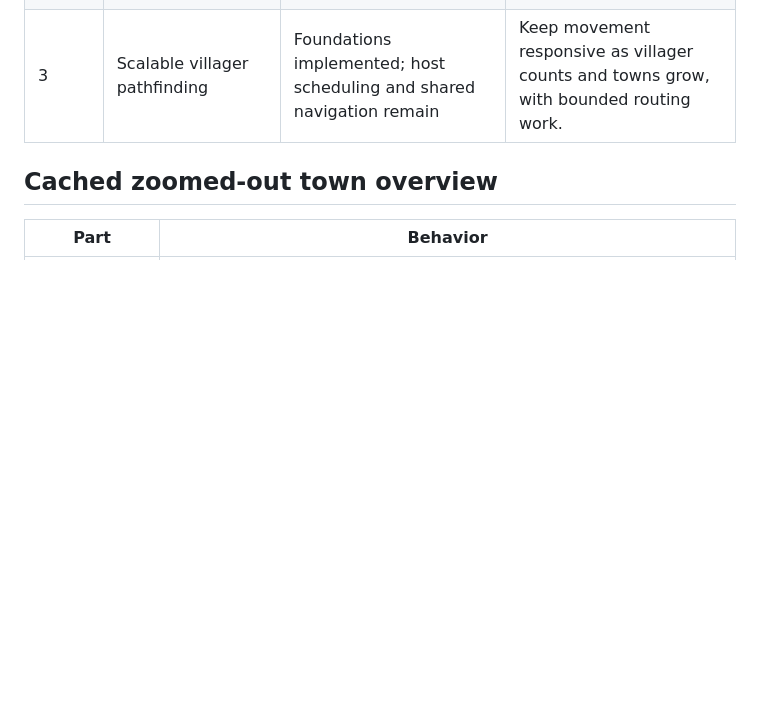
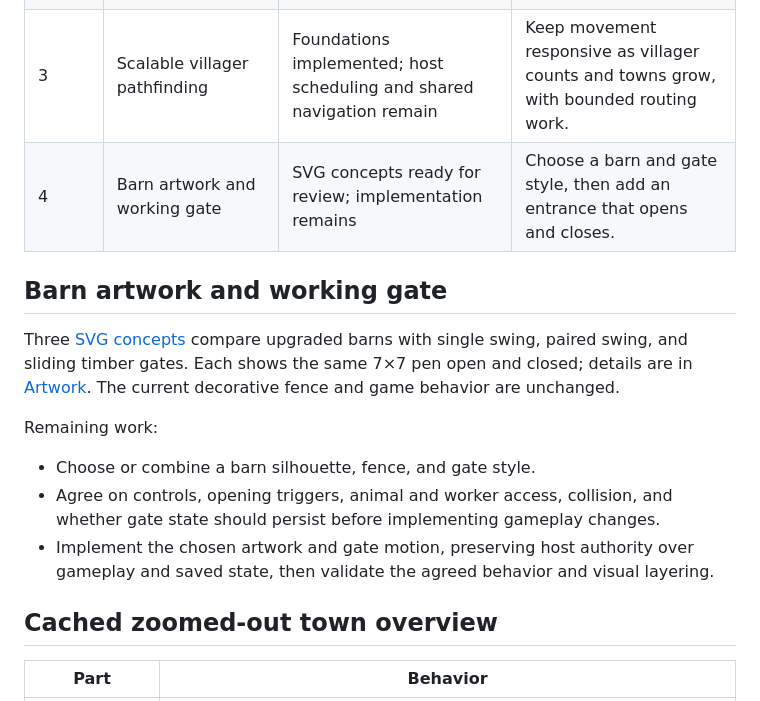
Before and after one commit to Loevano/grass-valley, a Markdown page: docs/ROADMAP.md, the part around the change. Rendered like a GitHub page; blank space fills up the shorter version.

```diff
--- a/docs/ROADMAP.md
+++ b/docs/ROADMAP.md
@@ -8,6 +8,22 @@ and cache rules are in [Backend](BACKEND.md#cached-zoomed-out-map).
 | 1     | Cached zoomed-out town overview    | Implemented              | Show the landscape and city sizes without refreshing animated scene detail.                                      |
 | 2     | Production line balancing          | Wood and grain implemented; fishing remains | Develop clear fishing chains with capped staffing and simple upgrades. |
 | 3     | Scalable villager pathfinding       | Foundations implemented; host scheduling and shared navigation remain | Keep movement responsive as villager counts and towns grow, with bounded routing work. |
+| 4     | Barn artwork and working gate | SVG concepts ready for review; implementation remains | Choose a barn and gate style, then add an entrance that opens and closes. |
+
+## Barn artwork and working gate
+
+Three [SVG concepts](barn-concepts.svg) compare upgraded barns with single swing,
+paired swing, and sliding timber gates. Each shows the same 7×7 pen open and
+closed; details are in [Artwork](ARTWORK.md#barn-and-gate-concepts).
+The current decorative fence and game behavior are unchanged.
+
+Remaining work:
+
+- Choose or combine a barn silhouette, fence, and gate style.
+- Agree on controls, opening triggers, animal and worker access, collision, and
+  whether gate state should persist before implementing gameplay changes.
+- Implement the chosen artwork and gate motion, preserving host authority over
+  gameplay and saved state, then validate the agreed behavior and visual layering.
 
 ## Cached zoomed-out town overview
 
```
Also changed, not shown: docs/ARTWORK.md (+20 -0 lines), docs/barn-concepts.png (added), 1 other file.
